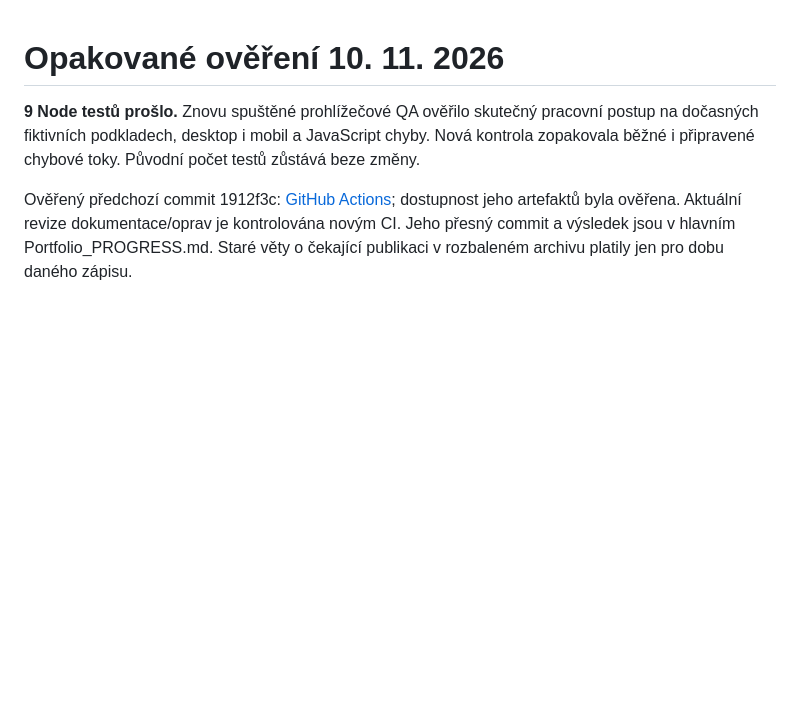
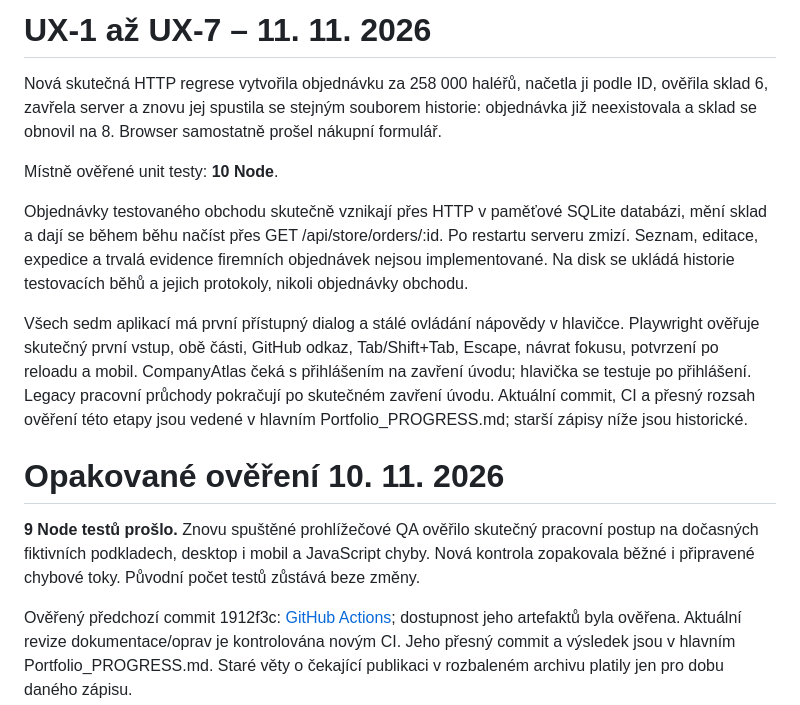
Before and after one commit to OmegaCatt/releaseguard, a Markdown page: docs/QA.md, the part around the change. Rendered like a GitHub page; blank space fills up the shorter version.

```diff
--- a/docs/QA.md
+++ b/docs/QA.md
@@ -1,3 +1,13 @@
+# UX-1 až UX-7 – 11. 11. 2026
+
+Nová skutečná HTTP regrese vytvořila objednávku za 258 000 haléřů, načetla ji podle ID, ověřila sklad 6, zavřela server a znovu jej spustila se stejným souborem historie: objednávka již neexistovala a sklad se obnovil na 8. Browser samostatně prošel nákupní formulář.
+
+Místně ověřené unit testy: **10 Node**.
+
+Objednávky testovaného obchodu skutečně vznikají přes HTTP v paměťové SQLite databázi, mění sklad a dají se během běhu načíst přes GET /api/store/orders/:id. Po restartu serveru zmizí. Seznam, editace, expedice a trvalá evidence firemních objednávek nejsou implementované. Na disk se ukládá historie testovacích běhů a jejich protokoly, nikoli objednávky obchodu.
+
+Všech sedm aplikací má první přístupný dialog a stálé ovládání nápovědy v hlavičce. Playwright ověřuje skutečný první vstup, obě části, GitHub odkaz, Tab/Shift+Tab, Escape, návrat fokusu, potvrzení po reloadu a mobil. CompanyAtlas čeká s přihlášením na zavření úvodu; hlavička se testuje po přihlášení. Legacy pracovní průchody pokračují po skutečném zavření úvodu. Aktuální commit, CI a přesný rozsah ověření této etapy jsou vedené v hlavním Portfolio_PROGRESS.md; starší zápisy níže jsou historické.
+
 # Opakované ověření 10. 11. 2026
 
 **9 Node testů prošlo.** Znovu spuštěné prohlížečové QA ověřilo skutečný pracovní postup na dočasných fiktivních podkladech, desktop i mobil a JavaScript chyby. Nová kontrola zopakovala běžné i připravené chybové toky. Původní počet testů zůstává beze změny.
```
Also changed, not shown: README.md (+11 -1 lines), docs/PROJECT.md (+6 -0 lines), docs/guide-mobile.png (added), docs/guide.png (added), docs/mobile-preview.png, docs/preview.png, 10 other files.
